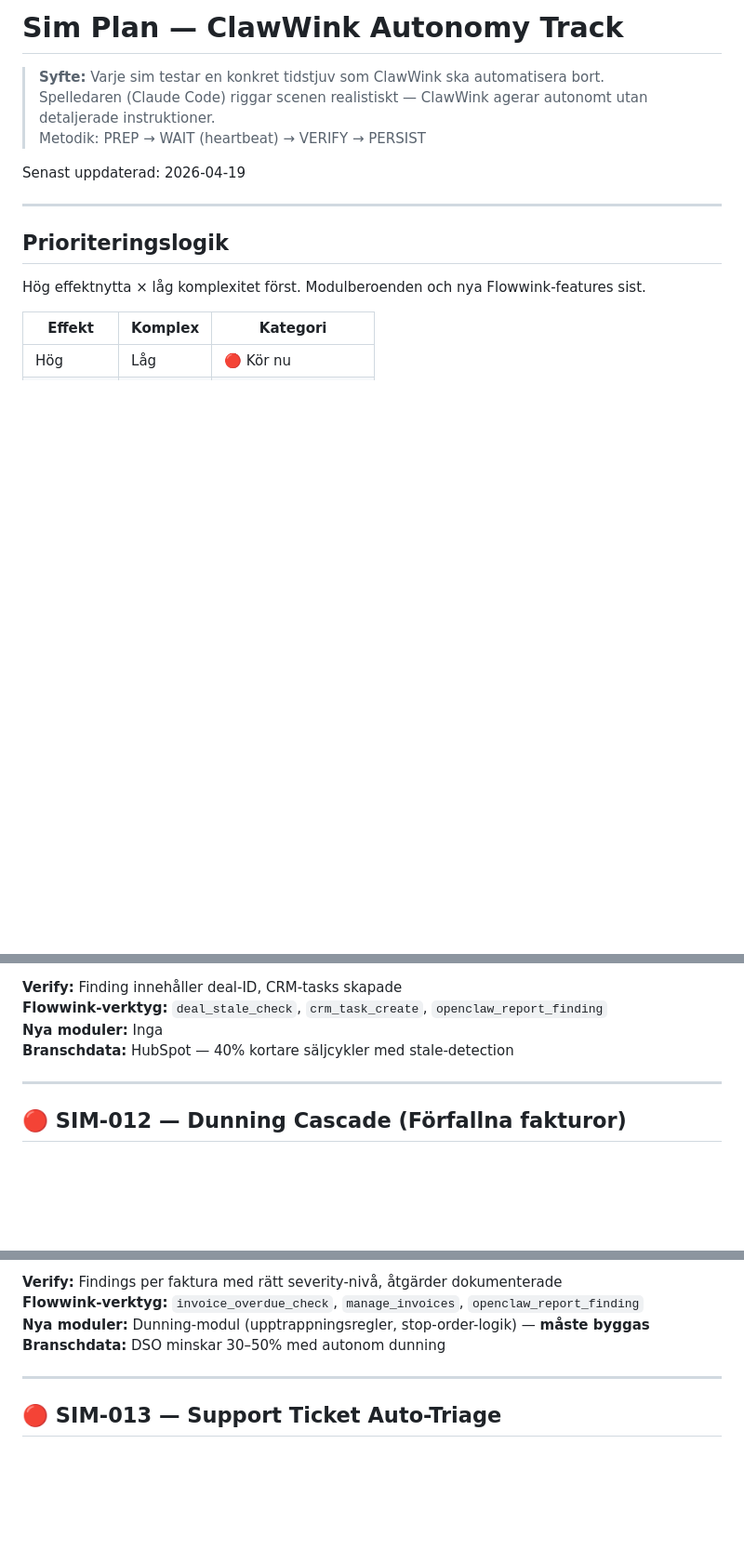
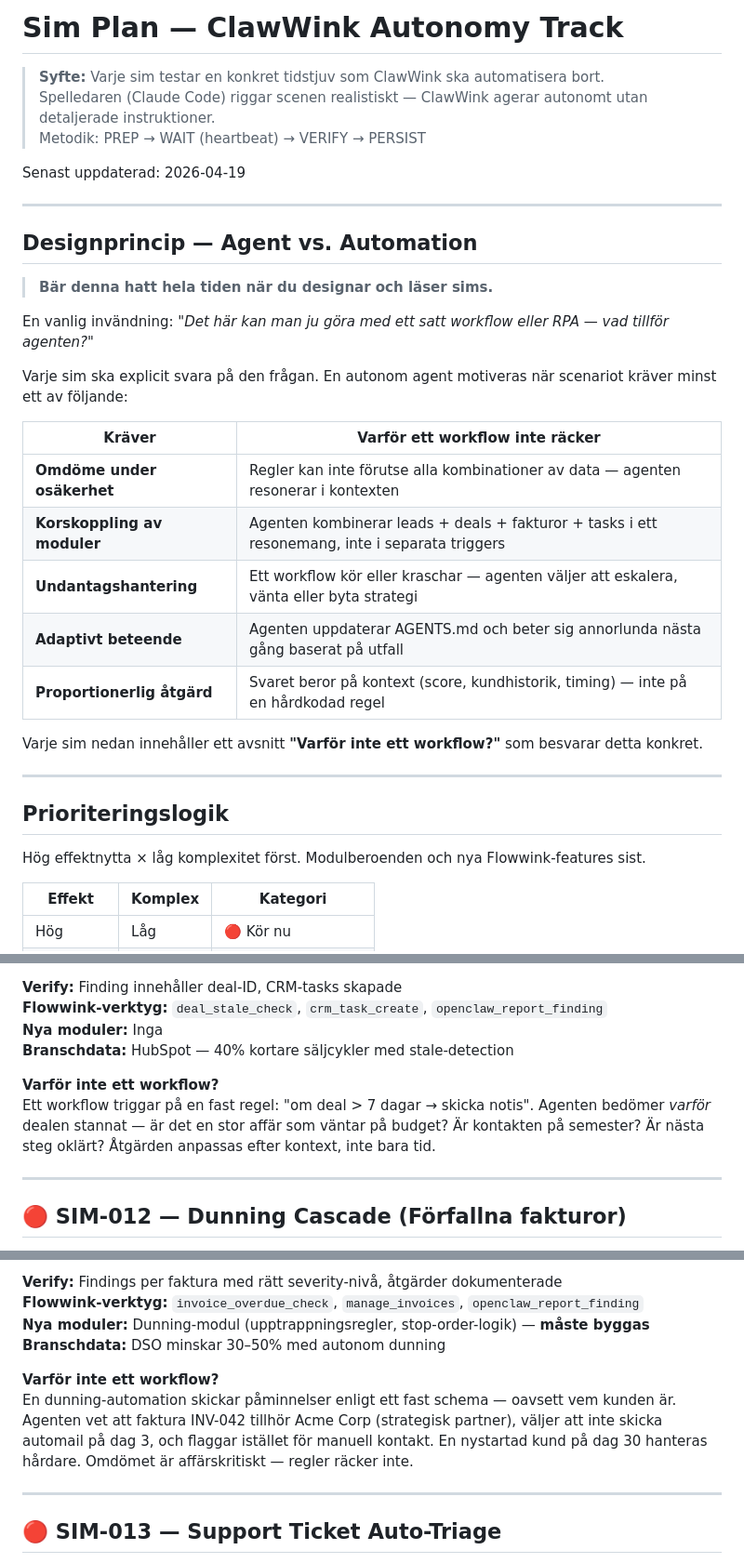
Before and after one commit to magnusfroste/clawstack, a Markdown page: evals/sims/PLAN.md, 3 parts joined by grey strips. Shown at 93% size. GitHub-like rendering; blank space fills up the shorter version.

Commit message:
sims: PLAN.md — lägg till agent vs. automation-reflektion per sim
Varje sim har nu ett "Varför inte ett workflow?"-avsnitt som explicit
motiverar vad en autonom agent tillför utöver klassisk RPA/automation.

Co-Authored-By: Claude Sonnet 4.6 <noreply@anthropic.com>

```diff
--- a/evals/sims/PLAN.md
+++ b/evals/sims/PLAN.md
@@ -5,6 +5,26 @@
 > Metodik: PREP → WAIT (heartbeat) → VERIFY → PERSIST
 
 Senast uppdaterad: 2026-04-19
+
+---
+
+## Designprincip — Agent vs. Automation
+
+> **Bär denna hatt hela tiden när du designar och läser sims.**
+
+En vanlig invändning: *"Det här kan man ju göra med ett satt workflow eller RPA — vad tillför agenten?"*
+
+Varje sim ska explicit svara på den frågan. En autonom agent motiveras när scenariot kräver minst ett av följande:
+
+| Kräver | Varför ett workflow inte räcker |
+|--------|--------------------------------|
+| **Omdöme under osäkerhet** | Regler kan inte förutse alla kombinationer av data — agenten resonerar i kontexten |
+| **Korskoppling av moduler** | Agenten kombinerar leads + deals + fakturor + tasks i ett resonemang, inte i separata triggers |
+| **Undantagshantering** | Ett workflow kör eller kraschar — agenten väljer att eskalera, vänta eller byta strategi |
+| **Adaptivt beteende** | Agenten uppdaterar AGENTS.md och beter sig annorlunda nästa gång baserat på utfall |
+| **Proportionerlig åtgärd** | Svaret beror på kontext (score, kundhistorik, timing) — inte på en hårdkodad regel |
+
+Varje sim nedan innehåller ett avsnitt **"Varför inte ett workflow?"** som besvarar detta konkret.
 
 ---
 
@@ -41,6 +61,9 @@ Hög effektnytta × låg komplexitet först. Modulberoenden och nya Flowwink-fea
 **Nya moduler:** Inga
 **Branschdata:** HubSpot — 40% kortare säljcykler med stale-detection
 
+**Varför inte ett workflow?**
+Ett workflow triggar på en fast regel: "om deal > 7 dagar → skicka notis". Agenten bedömer *varför* dealen stannat — är det en stor affär som väntar på budget? Är kontakten på semester? Är nästa steg oklärt? Åtgärden anpassas efter kontext, inte bara tid.
+
 ---
 
 ## 🔴 SIM-012 — Dunning Cascade (Förfallna fakturor)
@@ -66,6 +89,9 @@ Hög effektnytta × låg komplexitet först. Modulberoenden och nya Flowwink-fea
 **Nya moduler:** Dunning-modul (upptrappningsregler, stop-order-logik) — **måste byggas**
 **Branschdata:** DSO minskar 30–50% med autonom dunning
 
+**Varför inte ett workflow?**
+En dunning-automation skickar påminnelser enligt ett fast schema — oavsett vem kunden är. Agenten vet att faktura INV-042 tillhör Acme Corp (strategisk partner), väljer att inte skicka automail på dag 3, och flaggar istället för manuell kontakt. En nystartad kund på dag 30 hanteras hårdare. Omdömet är affärskritiskt — regler räcker inte.
+
 ---
 
 ## 🔴 SIM-013 — Support Ticket Auto-Triage
```
Also changed, not shown: other parts of evals/sims/PLAN.md (+12 -0 lines).
